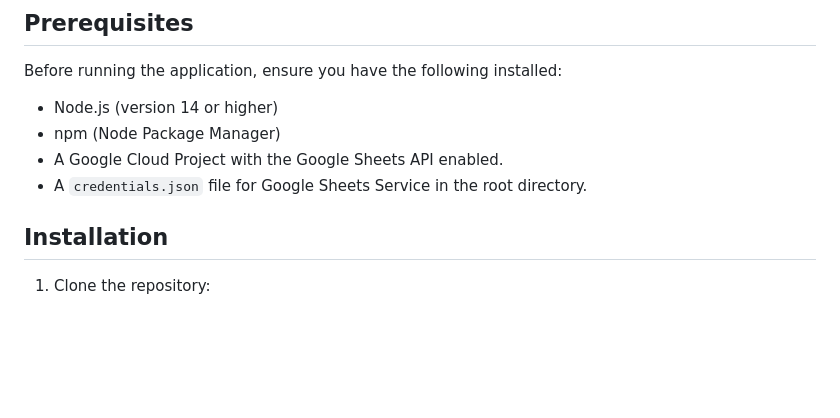
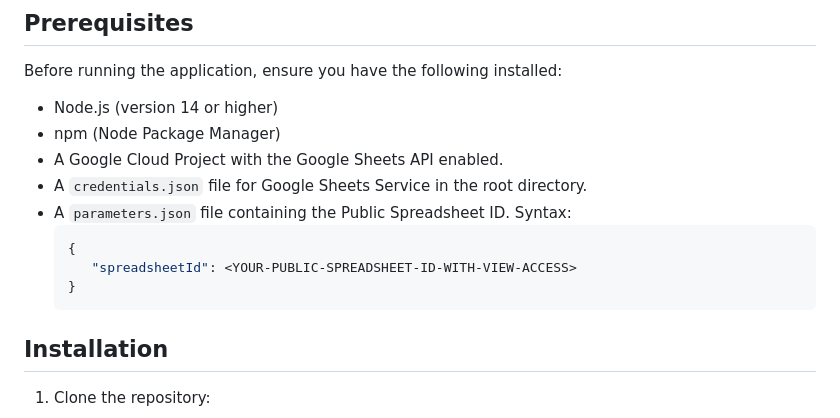
Before and after one commit to fms-byte/order-analyzer, a Markdown page: order-analyzer/README.md, the part around the change. Drawn GitHub-style; blank space fills up the shorter version.

````diff
--- a/order-analyzer/README.md
+++ b/order-analyzer/README.md
@@ -15,6 +15,12 @@ Before running the application, ensure you have the following installed:
 - npm (Node Package Manager)
 - A Google Cloud Project with the Google Sheets API enabled.
 - A `credentials.json` file for Google Sheets Service in the root directory.
+- A `parameters.json` file containing the Public Spreadsheet ID. Syntax:
+   ```json
+   {
+      "spreadsheetId": <YOUR-PUBLIC-SPREADSHEET-ID-WITH-VIEW-ACCESS>
+   }
+   ```
 
 ## Installation
 1. Clone the repository:
````
